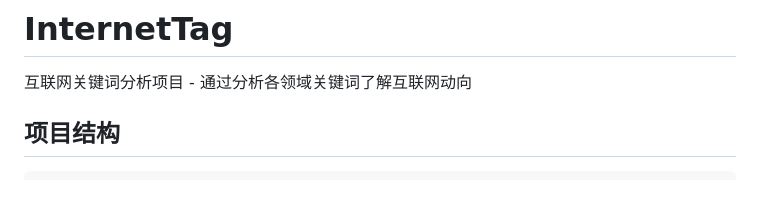
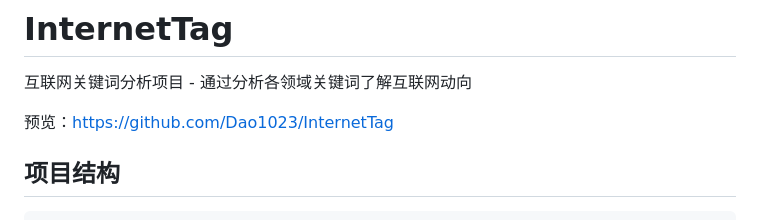
Before and after one commit to Dao1023/InternetTag, a Markdown page: README.md, the part around the change. Drawn GitHub-style; blank space fills up the shorter version.

Commit message:
Add project preview link to README

```diff
--- a/README.md
+++ b/README.md
@@ -1,6 +1,8 @@
 # InternetTag
 
 互联网关键词分析项目 - 通过分析各领域关键词了解互联网动向
+
+预览：https://github.com/Dao1023/InternetTag
 
 ## 项目结构
 
```
